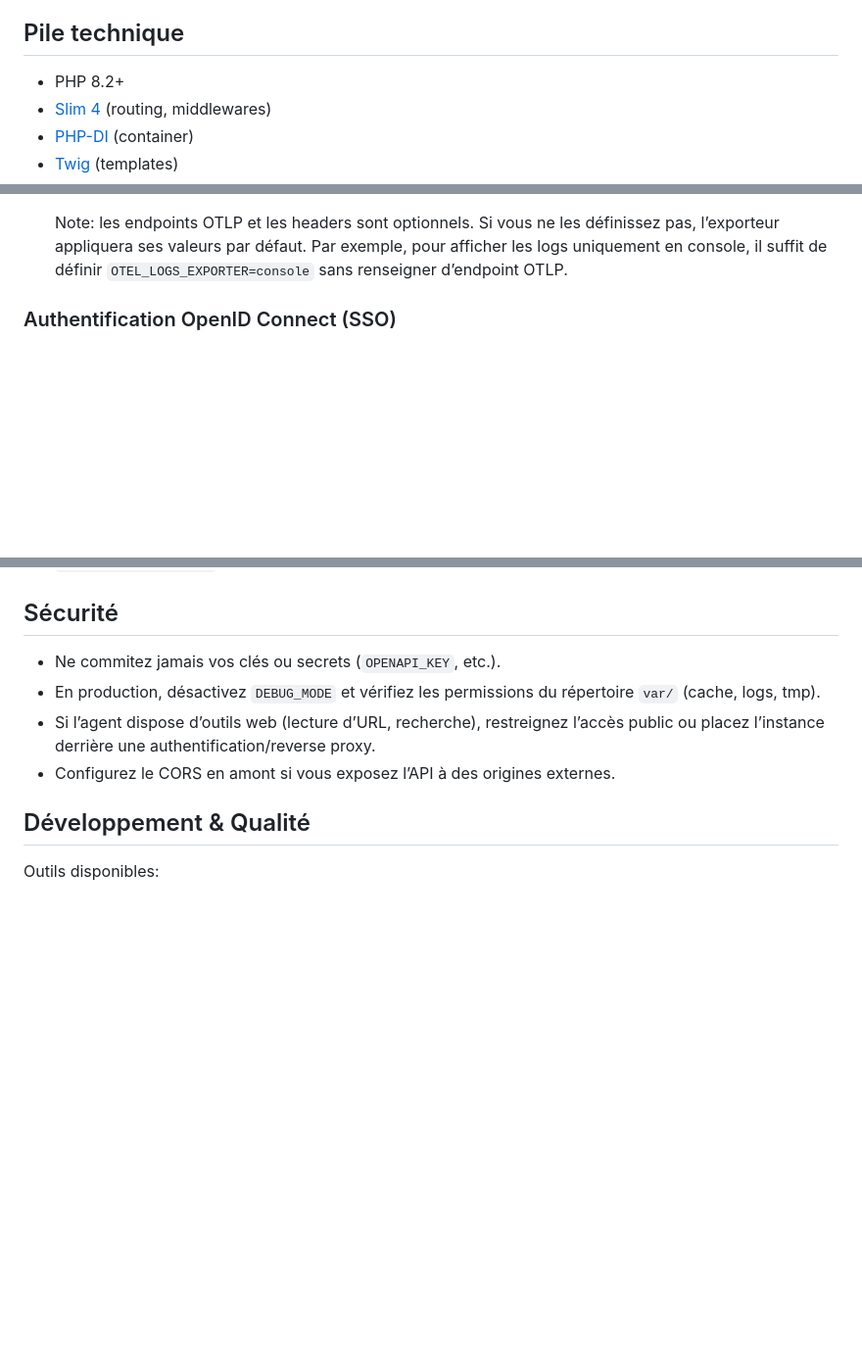
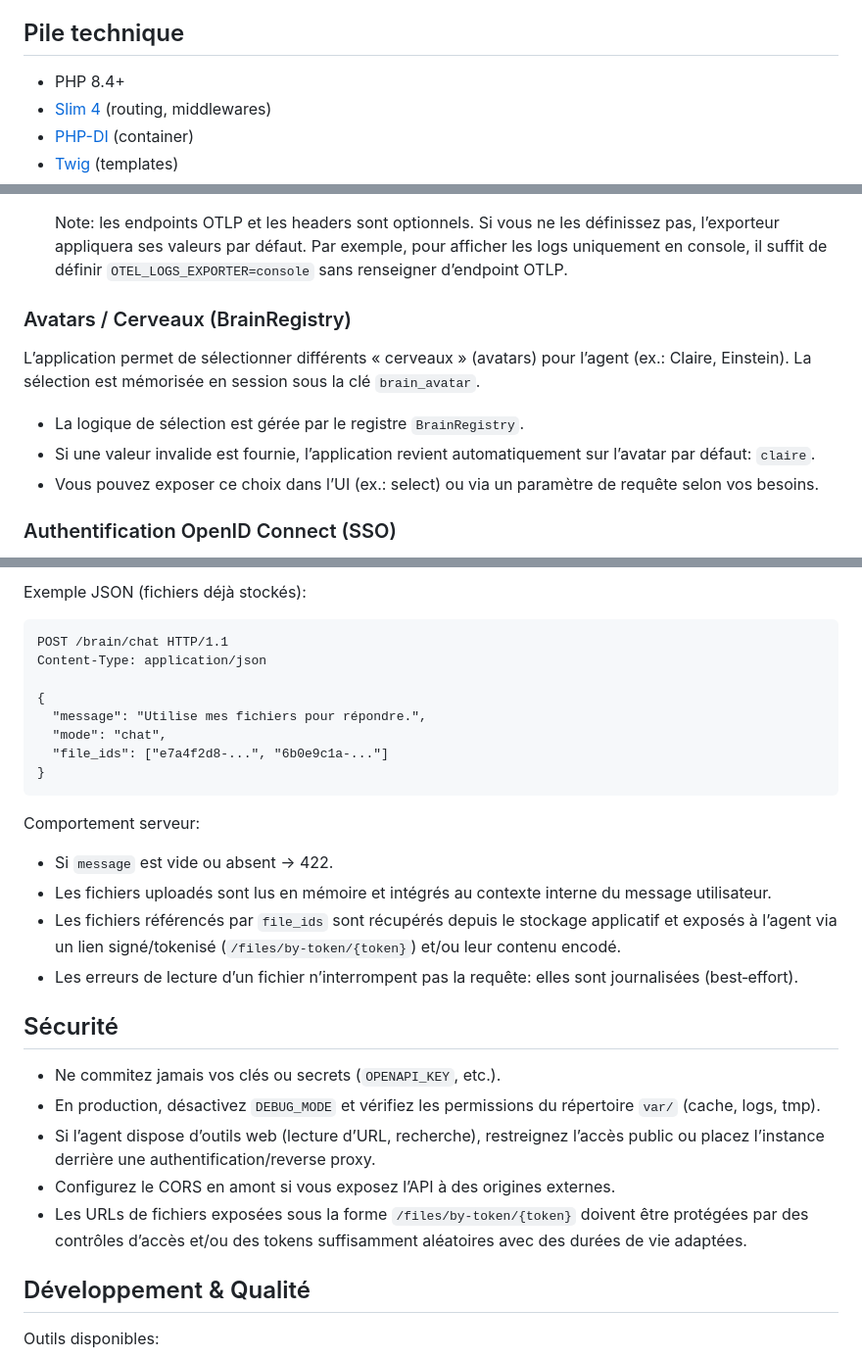
Before and after one commit to semhoun/claire-chatbot, a Markdown page: README.md, 3 parts joined by grey strips. Shown at 98% size. GitHub-like rendering; blank space fills up the shorter version.

````diff
--- a/README.md
+++ b/README.md
@@ -13,7 +18,7 @@ Claire est une application web minimaliste de chat IA construite avec Slim 4 et
 
 ## Pile technique
 
-- PHP 8.2+
+- PHP 8.4+
 - [Slim 4](https://www.slimframework.com/) (routing, middlewares)
 - [PHP-DI](https://php-di.org/) (container)
 - [Twig](https://twig.symfony.com/) (templates)
@@ -79,6 +84,14 @@ Les paramètres sont chargés depuis `config/settings/*.php` et complétés par
       - `OTEL_EXPORTER_OTLP_LOGS_ENDPOINT` — endpoint logs (optionnel; surcharge de `..._ENDPOINT`).
 
   Note: les endpoints OTLP et les headers sont optionnels. Si vous ne les définissez pas, l’exporteur appliquera ses valeurs par défaut. Par exemple, pour afficher les logs uniquement en console, il suffit de définir `OTEL_LOGS_EXPORTER=console` sans renseigner d’endpoint OTLP.
+
+### Avatars / Cerveaux (BrainRegistry)
+
+L’application permet de sélectionner différents « cerveaux » (avatars) pour l’agent (ex.: Claire, Einstein). La sélection est mémorisée en session sous la clé `brain_avatar`.
+
+- La logique de sélection est gérée par le registre `BrainRegistry`.
+- Si une valeur invalide est fournie, l’application revient automatiquement sur l’avatar par défaut: `claire`.
+- Vous pouvez exposer ce choix dans l’UI (ex.: select) ou via un paramètre de requête selon vos besoins.
 
 ### Authentification OpenID Connect (SSO)
 
@@ -279,9 +361,29 @@ Notes:
+Exemple JSON (fichiers déjà stockés):
+
+```http
+POST /brain/chat HTTP/1.1
+Content-Type: application/json
+
+{
+  "message": "Utilise mes fichiers pour répondre.",
+  "mode": "chat",
+  "file_ids": ["e7a4f2d8-...", "6b0e9c1a-..."]
+}
+```
+
+Comportement serveur:
+- Si `message` est vide ou absent → 422.
+- Les fichiers uploadés sont lus en mémoire et intégrés au contexte interne du message utilisateur.
+- Les fichiers référencés par `file_ids` sont récupérés depuis le stockage applicatif et exposés à l’agent via un lien signé/tokenisé (`/files/by-token/{token}`) et/ou leur contenu encodé.
+- Les erreurs de lecture d’un fichier n’interrompent pas la requête: elles sont journalisées (best‑effort).
+
 ## Sécurité
 
 - Ne commitez jamais vos clés ou secrets (`OPENAPI_KEY`, etc.).
 - En production, désactivez `DEBUG_MODE` et vérifiez les permissions du répertoire `var/` (cache, logs, tmp).
 - Si l’agent dispose d’outils web (lecture d’URL, recherche), restreignez l’accès public ou placez l’instance derrière une authentification/reverse proxy.
 - Configurez le CORS en amont si vous exposez l’API à des origines externes.
+- Les URLs de fichiers exposées sous la forme `/files/by-token/{token}` doivent être protégées par des contrôles d’accès et/ou des tokens suffisamment aléatoires avec des durées de vie adaptées.
 
 ## Développement & Qualité
 
````
Also changed, not shown: other parts of README.md (+74 -0 lines).
